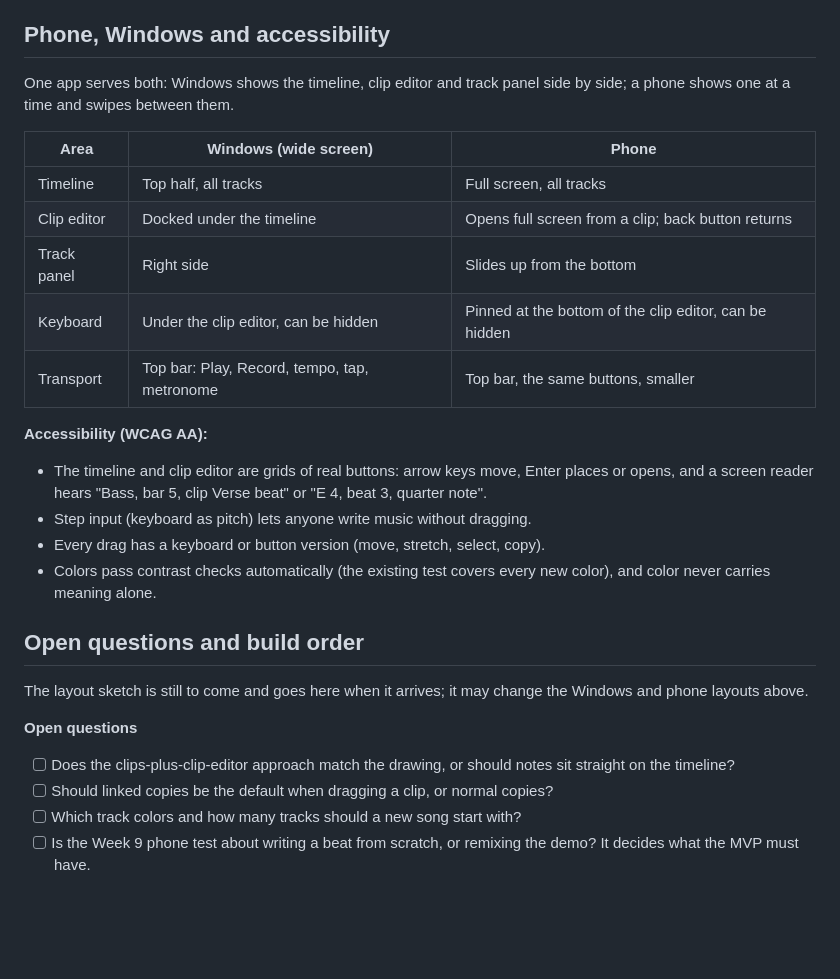
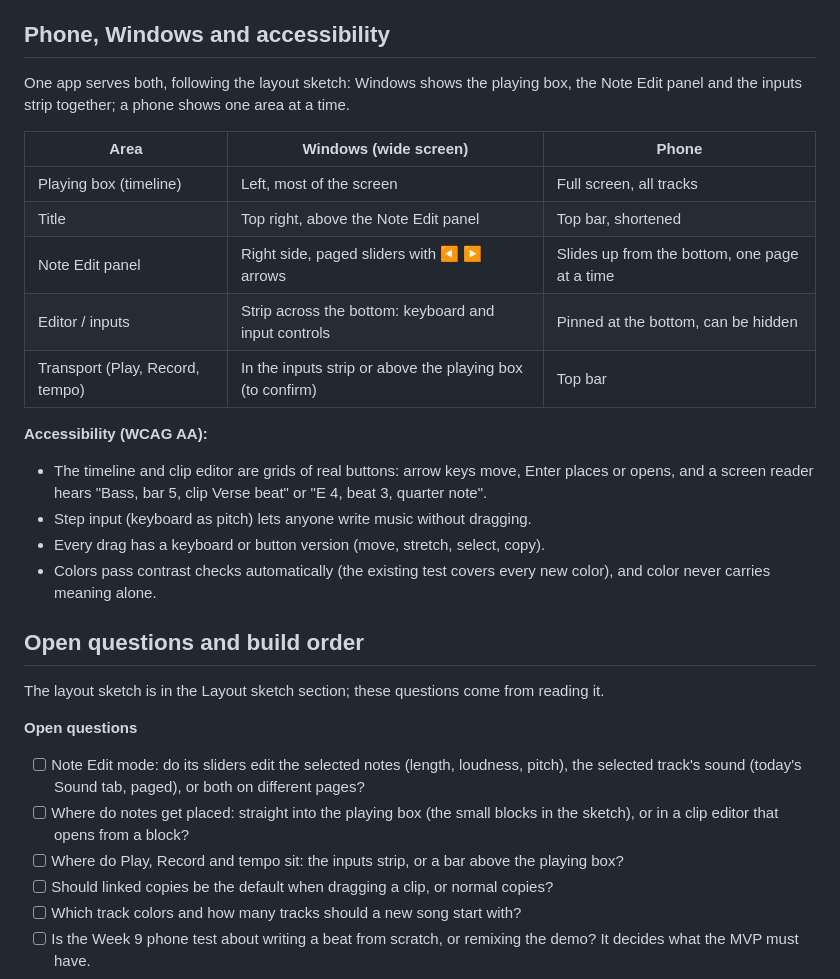
Before and after one commit to soapiessoapies/mpwav, a Markdown page: docs/DESIGN.md, the part around one of its changes. Rendered like a GitHub page; blank space fills up the shorter version.

```diff
--- a/docs/DESIGN.md
+++ b/docs/DESIGN.md
@@ -112,15 +123,15 @@ Selecting a track (its row name on the timeline) switches every side panel to th
 
 ## Phone, Windows and accessibility
 
-One app serves both: Windows shows the timeline, clip editor and track panel side by side; a phone shows one at a time and swipes between them.
+One app serves both, following the layout sketch: Windows shows the playing box, the Note Edit panel and the inputs strip together; a phone shows one area at a time.
 
 | Area | Windows (wide screen) | Phone |
 | --- | --- | --- |
-| Timeline | Top half, all tracks | Full screen, all tracks |
-| Clip editor | Docked under the timeline | Opens full screen from a clip; back button returns |
-| Track panel | Right side | Slides up from the bottom |
-| Keyboard | Under the clip editor, can be hidden | Pinned at the bottom of the clip editor, can be hidden |
-| Transport | Top bar: Play, Record, tempo, tap, metronome | Top bar, the same buttons, smaller |
+| Playing box (timeline) | Left, most of the screen | Full screen, all tracks |
+| Title | Top right, above the Note Edit panel | Top bar, shortened |
+| Note Edit panel | Right side, paged sliders with ◀ ▶ arrows | Slides up from the bottom, one page at a time |
+| Editor / inputs | Strip across the bottom: keyboard and input controls | Pinned at the bottom, can be hidden |
+| Transport (Play, Record, tempo) | In the inputs strip or above the playing box (to confirm) | Top bar |
 
 **Accessibility (WCAG AA):**
 
@@ -131,11 +142,13 @@ One app serves both: Windows shows the timeline, clip editor and track panel sid
 
 ## Open questions and build order
 
-The layout sketch is still to come and goes here when it arrives; it may change the Windows and phone layouts above.
+The layout sketch is in the Layout sketch section; these questions come from reading it.
 
 **Open questions**
 
-- [ ] Does the clips-plus-clip-editor approach match the drawing, or should notes sit straight on the timeline?
+- [ ] Note Edit mode: do its sliders edit the selected notes (length, loudness, pitch), the selected track's sound (today's Sound tab, paged), or both on different pages?
+- [ ] Where do notes get placed: straight into the playing box (the small blocks in the sketch), or in a clip editor that opens from a block?
+- [ ] Where do Play, Record and tempo sit: the inputs strip, or a bar above the playing box?
 - [ ] Should linked copies be the default when dragging a clip, or normal copies?
 - [ ] Which track colors and how many tracks should a new song start with?
 - [ ] Is the Week 9 phone test about writing a beat from scratch, or remixing the demo? It decides what the MVP must have.
```
Also changed, not shown: other parts of docs/DESIGN.md (+12 -1 lines), styles/scassin_ss_styleprevis.png (added).
